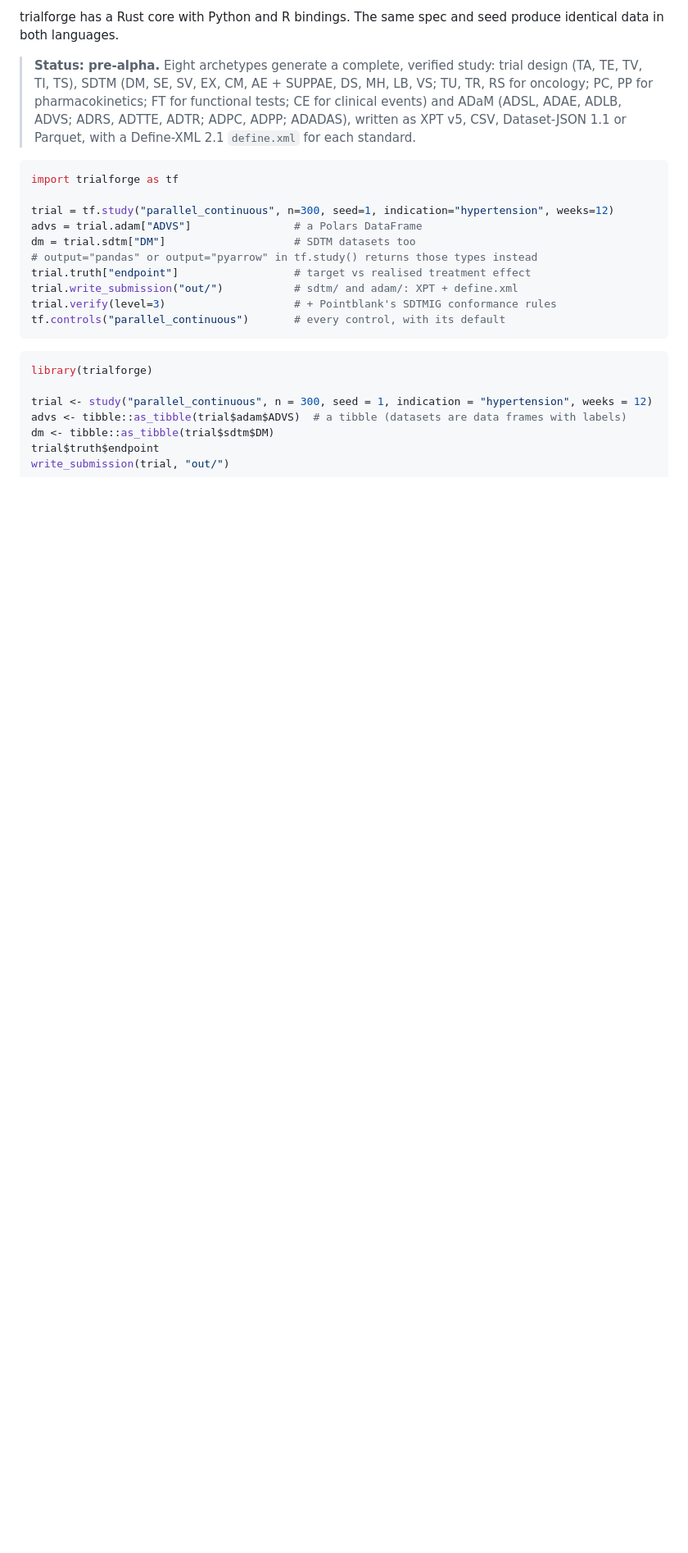
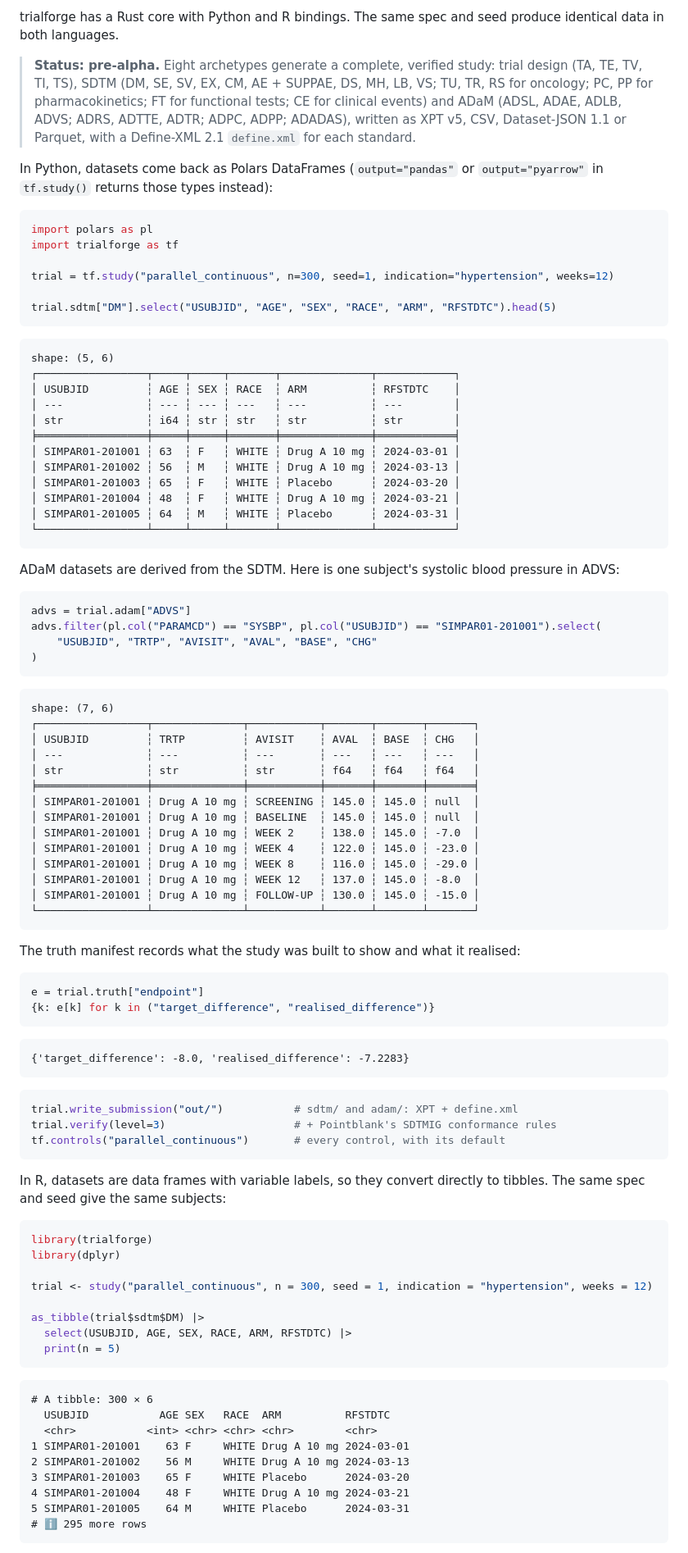
Before and after one commit to rich-iannone/trialforge, a Markdown page: README.md, the part around one of its changes. Shown at 82% size. GitHub-like rendering; blank space fills up the shorter version.

````diff
--- a/README.md
+++ b/README.md
@@ -13,23 +13,99 @@ data in both languages.
 > ADaM (ADSL, ADAE, ADLB, ADVS; ADRS, ADTTE, ADTR; ADPC, ADPP; ADADAS), written as XPT v5, CSV, Dataset-JSON 1.1 or
 > Parquet, with a Define-XML 2.1 `define.xml` for each standard.
 
+In Python, datasets come back as Polars DataFrames (`output="pandas"` or `output="pyarrow"` in
+`tf.study()` returns those types instead):
+
 ```python
+import polars as pl
 import trialforge as tf
 
 trial = tf.study("parallel_continuous", n=300, seed=1, indication="hypertension", weeks=12)
-advs = trial.adam["ADVS"]                # a Polars DataFrame
-dm = trial.sdtm["DM"]                    # SDTM datasets too
-# output="pandas" or output="pyarrow" in tf.study() returns those types instead
-trial.truth["endpoint"]                  # target vs realised treatment effect
+
+trial.sdtm["DM"].select("USUBJID", "AGE", "SEX", "RACE", "ARM", "RFSTDTC").head(5)
+```
+
+```text
+shape: (5, 6)
+┌─────────────────┬─────┬─────┬───────┬──────────────┬────────────┐
+│ USUBJID         ┆ AGE ┆ SEX ┆ RACE  ┆ ARM          ┆ RFSTDTC    │
+│ ---             ┆ --- ┆ --- ┆ ---   ┆ ---          ┆ ---        │
+│ str             ┆ i64 ┆ str ┆ str   ┆ str          ┆ str        │
+╞═════════════════╪═════╪═════╪═══════╪══════════════╪════════════╡
+│ SIMPAR01-201001 ┆ 63  ┆ F   ┆ WHITE ┆ Drug A 10 mg ┆ 2024-03-01 │
+│ SIMPAR01-201002 ┆ 56  ┆ M   ┆ WHITE ┆ Drug A 10 mg ┆ 2024-03-13 │
+│ SIMPAR01-201003 ┆ 65  ┆ F   ┆ WHITE ┆ Placebo      ┆ 2024-03-20 │
+│ SIMPAR01-201004 ┆ 48  ┆ F   ┆ WHITE ┆ Drug A 10 mg ┆ 2024-03-21 │
+│ SIMPAR01-201005 ┆ 64  ┆ M   ┆ WHITE ┆ Placebo      ┆ 2024-03-31 │
+└─────────────────┴─────┴─────┴───────┴──────────────┴────────────┘
+```
+
+ADaM datasets are derived from the SDTM. Here is one subject's systolic blood pressure in ADVS:
+
+```python
+advs = trial.adam["ADVS"]
+advs.filter(pl.col("PARAMCD") == "SYSBP", pl.col("USUBJID") == "SIMPAR01-201001").select(
+    "USUBJID", "TRTP", "AVISIT", "AVAL", "BASE", "CHG"
+)
+```
+
+```text
+shape: (7, 6)
+┌─────────────────┬──────────────┬───────────┬───────┬───────┬───────┐
+│ USUBJID         ┆ TRTP         ┆ AVISIT    ┆ AVAL  ┆ BASE  ┆ CHG   │
+│ ---             ┆ ---          ┆ ---       ┆ ---   ┆ ---   ┆ ---   │
+│ str             ┆ str          ┆ str       ┆ f64   ┆ f64   ┆ f64   │
+╞═════════════════╪══════════════╪═══════════╪═══════╪═══════╪═══════╡
+│ SIMPAR01-201001 ┆ Drug A 10 mg ┆ SCREENING ┆ 145.0 ┆ 145.0 ┆ null  │
+│ SIMPAR01-201001 ┆ Drug A 10 mg ┆ BASELINE  ┆ 145.0 ┆ 145.0 ┆ null  │
+│ SIMPAR01-201001 ┆ Drug A 10 mg ┆ WEEK 2    ┆ 138.0 ┆ 145.0 ┆ -7.0  │
+│ SIMPAR01-201001 ┆ Drug A 10 mg ┆ WEEK 4    ┆ 122.0 ┆ 145.0 ┆ -23.0 │
+│ SIMPAR01-201001 ┆ Drug A 10 mg ┆ WEEK 8    ┆ 116.0 ┆ 145.0 ┆ -29.0 │
+│ SIMPAR01-201001 ┆ Drug A 10 mg ┆ WEEK 12   ┆ 137.0 ┆ 145.0 ┆ -8.0  │
+│ SIMPAR01-201001 ┆ Drug A 10 mg ┆ FOLLOW-UP ┆ 130.0 ┆ 145.0 ┆ -15.0 │
+└─────────────────┴──────────────┴───────────┴───────┴───────┴───────┘
+```
+
+The truth manifest records what the study was built to show and what it realised:
+
+```python
+e = trial.truth["endpoint"]
+{k: e[k] for k in ("target_difference", "realised_difference")}
+```
+
+```text
+{'target_difference': -8.0, 'realised_difference': -7.2283}
+```
+
+```python
 trial.write_submission("out/")           # sdtm/ and adam/: XPT + define.xml
 trial.verify(level=3)                    # + Pointblank's SDTMIG conformance rules
 tf.controls("parallel_continuous")       # every control, with its default
 ```
 
+In R, datasets are data frames with variable labels, so they convert directly to tibbles. The
+same spec and seed give the same subjects:
+
 ```r
 library(trialforge)
+library(dplyr)
 
 trial <- study("parallel_continuous", n = 300, seed = 1, indication = "hypertension", weeks = 12)
-advs <- tibble::as_tibble(trial$adam$ADVS)  # a tibble (datasets are data frames with labels)
-dm <- tibble::as_tibble(trial$sdtm$DM)
-trial$truth$endpoint
+
+as_tibble(trial$sdtm$DM) |>
+  select(USUBJID, AGE, SEX, RACE, ARM, RFSTDTC) |>
+  print(n = 5)
+```
+
+```text
+# A tibble: 300 × 6
+  USUBJID           AGE SEX   RACE  ARM          RFSTDTC
+  <chr>           <int> <chr> <chr> <chr>        <chr>
+1 SIMPAR01-201001    63 F     WHITE Drug A 10 mg 2024-03-01
+2 SIMPAR01-201002    56 M     WHITE Drug A 10 mg 2024-03-13
+3 SIMPAR01-201003    65 F     WHITE Placebo      2024-03-20
+4 SIMPAR01-201004    48 F     WHITE Drug A 10 mg 2024-03-21
+5 SIMPAR01-201005    64 M     WHITE Placebo      2024-03-31
+# ℹ 295 more rows
+```
+
````
Also changed, not shown: other parts of README.md (+22 -1 lines).
